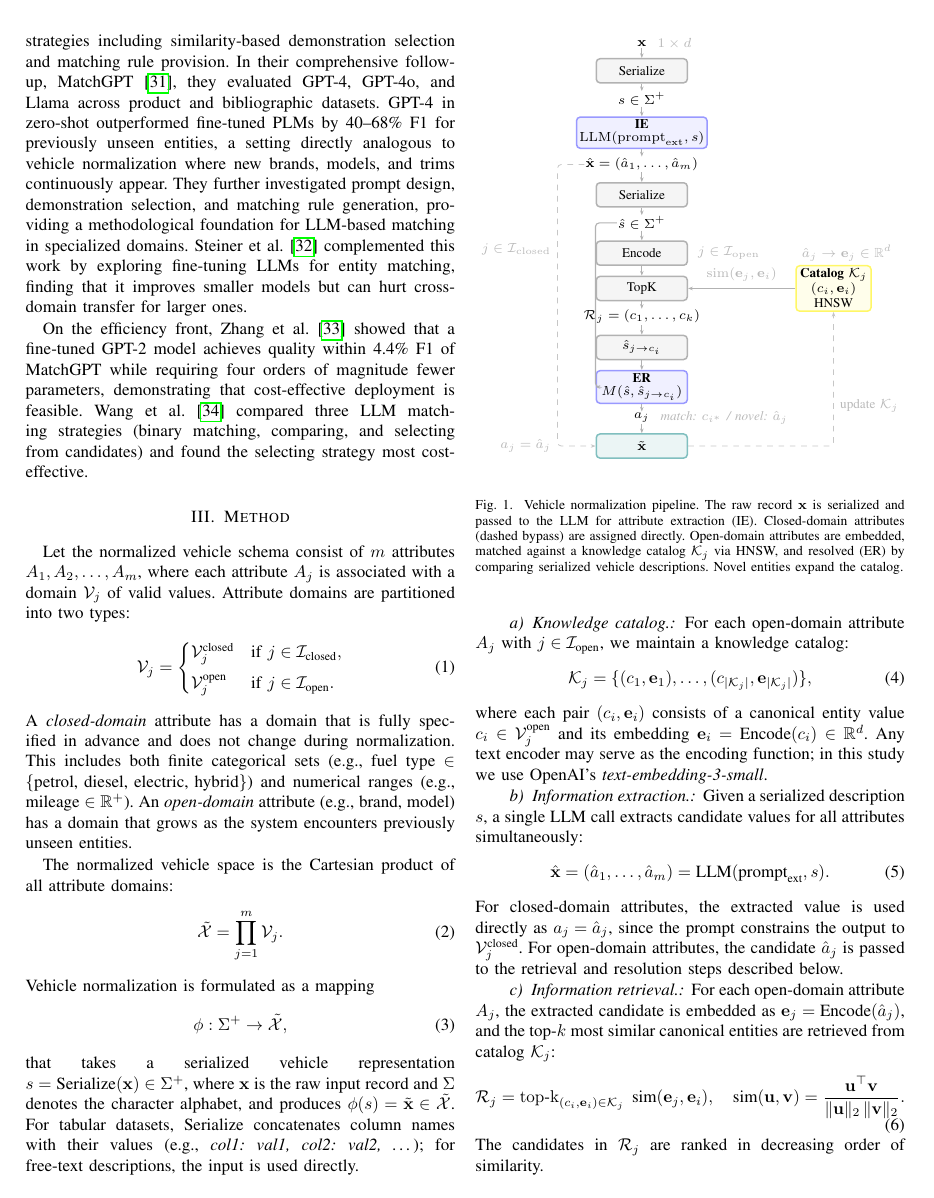
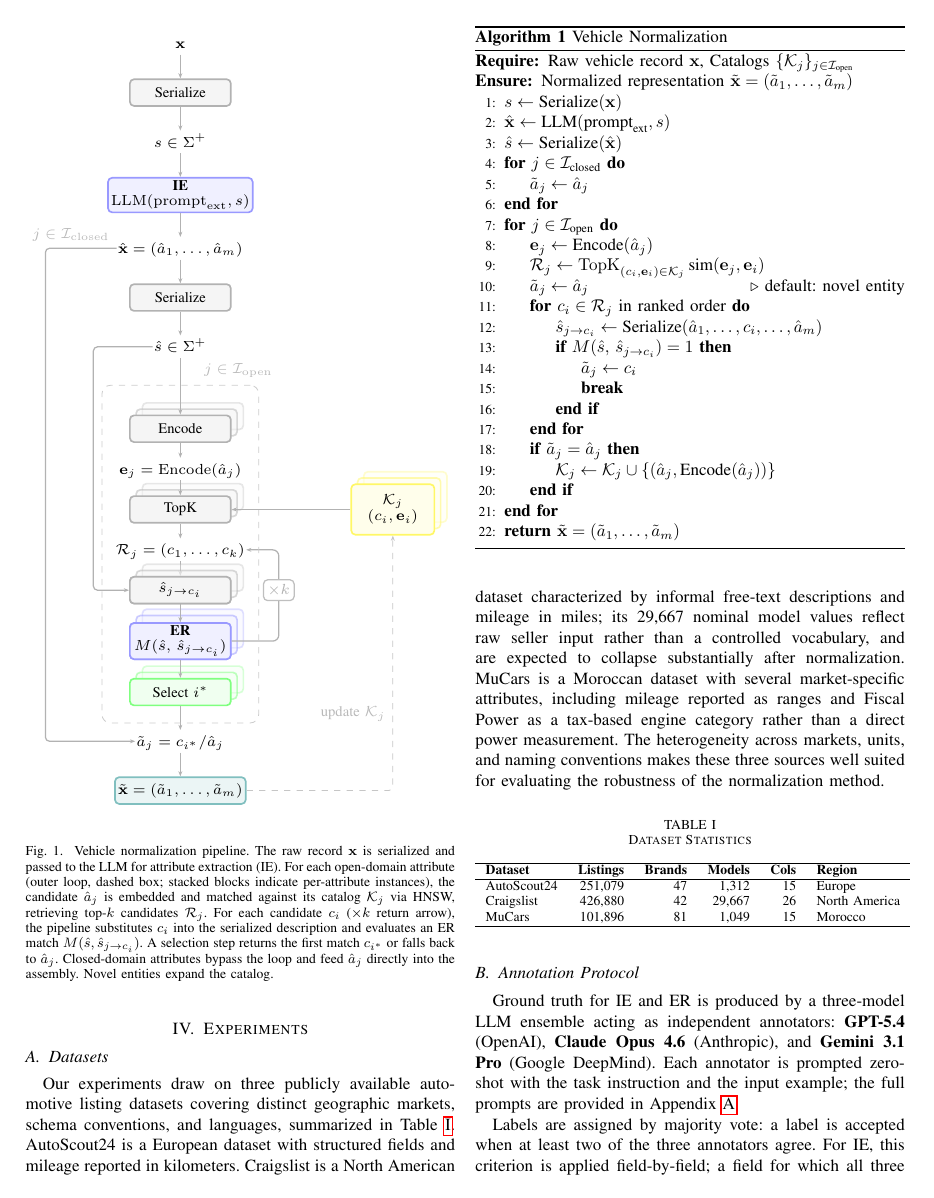
Before and after one commit to diegoquezadac/vn, a LaTeX paper (manuscript/main.tex): page 3 of 6 before the commit and page 4 of 6 after it. Compiled offline with pdfLaTeX; a missing font is replaced by an installed copy or a similar font; a LaTeX package or settings file that is missing is left out.

Commit message:
update diagram

```diff
--- a/manuscript/main.tex
+++ b/manuscript/main.tex
@@ -11,7 +11,7 @@
 \usepackage{textcomp}
 \usepackage{xcolor}
 \usepackage{tikz}
-\usetikzlibrary{arrows.meta, positioning, calc}
+\usetikzlibrary{arrows.meta, positioning, calc, fit}
 \def\BibTeX{{\rm B\kern-.05em{\sc i\kern-.025em b}\kern-.08em
     T\kern-.1667em\lower.7ex\hbox{E}\kern-.125emX}}
 \begin{document}
@@ -115,7 +115,7 @@ into two types:
 A \textit{closed-domain} attribute has a domain that is fully specified
 in advance and does not change during normalization. This includes both
 finite categorical sets (e.g., fuel type
-$\in \{\text{petrol, diesel, electric, hybrid}\}$) and numerical ranges
+$\in \{\text{petrol, diesel, lpg, hydrogen}\}$) and numerical ranges
 (e.g., mileage $\in \mathbb{R}^+$). An \textit{open-domain} attribute
 (e.g., brand, model) has a domain that grows as the system encounters
 previously unseen entities.
@@ -162,7 +162,23 @@ OpenAI's \textit{text-embedding-3-small}.
     llm/.style={draw, rounded corners=2pt, fill=blue!6,
                 draw=blue!40, thick, minimum height=0.45cm,
                 minimum width=1.7cm, inner sep=1.5pt, align=center},
-    dat/.style={align=center, inner sep=0.5pt},
+    sel/.style={draw, rounded corners=2pt, fill=green!6,
+                draw=green!50, thick, minimum height=0.45cm,
+                minimum width=1.7cm, inner sep=1.5pt, align=center},
+    ops/.style={draw, rounded corners=2pt, fill=gray!8,
+                draw=gray!60, thick, minimum height=0.45cm,
+                minimum width=1.7cm, inner sep=1.5pt},
+    llms/.style={draw, rounded corners=2pt, fill=blue!6,
+                 draw=blue!40, thick, minimum height=0.65cm,
+                 minimum width=1.7cm, inner sep=1.5pt},
+    sels/.style={draw, rounded corners=2pt, fill=green!6,
+                 draw=green!50, thick, minimum height=0.45cm,
+                 minimum width=1.7cm, inner sep=1.5pt},
+    cats/.style={draw, rounded corners=2pt, fill=yellow!8,
+                 draw=yellow!60, thick, minimum width=1.4cm,
+                 minimum height=0.85cm, inner sep=1.5pt},
+    dat/.style={align=center, inner sep=0.5pt,
+                text height=1.6ex, text depth=0.5ex},
     cat/.style={draw, rounded corners=2pt, fill=yellow!8,
                 draw=yellow!60, thick, minimum width=1.4cm,
                 minimum height=0.85cm, inner sep=1.5pt, align=center},
@@ -173,116 +189,167 @@ OpenAI's \textit{text-embedding-3-small}.
     arr/.style={-{Stealth[length=2.5pt]}, semithick, gray!60},
     darr/.style={-{Stealth[length=2.5pt]}, gray!45, dashed},
     lb/.style={font=\scriptsize, text=gray!55},
+    loopbox/.style={draw=gray!40, dashed, rounded corners=4pt, inner sep=5pt},
+    soff/.style={xshift=3pt, yshift=3pt},
+    soff2/.style={xshift=6pt, yshift=6pt},
 ]
 
-% Main vertical flow
+% Standard gaps:
+%   text label between arrows: 0.25cm above and below
+%   block to block (no text):  0.3cm
+%   block to stacked block:    same 0.3cm (shadows use same position)
+
+% ===== TOP: shared pipeline =====
 \node[dat] (x) {$\mathbf{x}$};
-\node[dm, right=0.06cm of x] {$1 \times d$};
 
-\node[op, below=of x] (ser) {Serialize};
+\node[op, below=0.4cm of x] (ser) {Serialize};
 \draw[arr] (x) -- (ser);
 
-\node[dat, below=0.14cm of ser] (s) {$s \in \Sigma^+$};
+\node[dat, below=0.4cm of ser] (s) {$s \in \Sigma^+$};
 \draw[arr] (ser) -- (s);
 
-\node[llm, below=of s] (ie)
+\node[llm, below=0.4cm of s] (ie)
     {\textbf{IE}\\[-1pt] $\mathrm{LLM}(\mathrm{prompt}_{\mathrm{ext}}, s)$};
 \draw[arr] (s) -- (ie);
 
-\node[dat, below=0.14cm of ie] (xhat)
+\node[dat, below=0.4cm of ie] (xhat)
     {$\hat{\mathbf{x}} = (\hat{a}_1, \dots, \hat{a}_m)$};
 \draw[arr] (ie) -- (xhat);
 
-\node[op, below=of xhat] (ser2) {Serialize};
+\node[op, below=0.4cm of xhat] (ser2) {Serialize};
 \draw[arr] (xhat) -- (ser2);
 
-\node[dat, below=0.14cm of ser2] (shat) {$\hat{s} \in \Sigma^+$};
+\node[dat, below=0.4cm of ser2] (shat) {$\hat{s} \in \Sigma^+$};
 \draw[arr] (ser2) -- (shat);
 
-\node[op, below=of shat] (enc) {Encode};
+% ===== OUTER STACKED SECTION =====
+
+% Encode (extra gap below shat for dashed box label)
+\node[ops, soff2, below=0.95cm of shat, opacity=0.3] (enc_s2) {};
+\node[ops, soff,  below=0.95cm of shat, opacity=0.5] (enc_s1) {};
+\node[op,         below=0.95cm of shat]              (enc)    {Encode};
 \draw[arr] (shat) -- (enc);
-\node[lb, anchor=west] at ([xshift=0.06cm]enc.east) {$j \in \mathcal{I}_{\mathrm{open}}$};
 
-\node[op, below=of enc] (topk) {TopK};
-\draw[arr] (enc) -- (topk);
+\node[dat, below=0.25cm of enc] (ej)
+    {$\mathbf{e}_j = \mathrm{Encode}(\hat{a}_j)$};
+\draw[arr] (enc) -- (ej);
 
-\node[dat, below=0.14cm of topk] (rj)
+% TopK
+\node[ops, soff2, below=0.25cm of ej, opacity=0.3] (topk_s2) {};
+\node[ops, soff,  below=0.25cm of ej, opacity=0.5] (topk_s1) {};
+\node[op,         below=0.25cm of ej]              (topk)    {TopK};
+\draw[arr] (ej) -- (topk);
+
+% Rj text splitting the arrow
+\node[dat, below=0.25cm of topk] (rj)
     {$\mathcal{R}_j = (c_1, \dots, c_k)$};
 \draw[arr] (topk) -- (rj);
 
-% Substitution + ER
-\node[op, below=of rj] (sub)
-    {$\hat{s}_{j \to c_i}$};
+% ===== INNER SECTION =====
+
+\node[op,  below=0.25cm of rj] (sub) {$\hat{s}_{j \to c_i}$};
 \draw[arr] (rj) -- (sub);
 
-\node[llm, below=of sub] (er)
-    {\textbf{ER}\\[-1pt] $M(\hat{s}, \hat{s}_{j \to c_i})$};
+\node[llm, below=0.3cm of sub] (er)
+    {\textbf{ER}\\[-1pt] $M(\hat{s},\, \hat{s}_{j \to c_i})$};
+
+% Shadow blocks
+\node[ops,  soff2, opacity=0.3] at (sub) {};
+\node[ops,  soff,  opacity=0.5] at (sub) {};
+\node[llms, soff2, opacity=0.3] at (er) {};
+\node[llms, soff,  opacity=0.5] at (er) {};
+
+% Redraw front blocks on top
+\node[op]  at (sub) {$\hat{s}_{j \to c_i}$};
+\node[llm] at (er) {\textbf{ER}\\[-1pt] $M(\hat{s},\, \hat{s}_{j \to c_i})$};
 \draw[arr] (sub) -- (er);
 
-% shat feeds ER
+% Arrow from shat to sub block directly
 \draw[arr, rounded corners=2pt]
-    (shat.west) -- ++(-0.4,0) |- (er.west);
+    (shat.west) -- ++(-1.0,0) |- (sub.west);
 
-% Decision
-\node[dat, below=0.14cm of er] (aj) {$a_j$};
-\draw[arr] (er) -- (aj);
+% ×k loop arrow
+\draw[arr, rounded corners=3pt]
+    (er.east) -|
+    ([xshift=0.55cm]rj.east) --
+    (rj.east);
 
-% Match/novel annotation — right of a_j
-\node[dm, right=0.06cm of aj]
-    {match: $c_{i^*}$ / novel: $\hat{a}_j$};
+% ×k badge
+\node[draw=gray!50, fill=white, semithick, rounded corners=2pt,
+      font=\scriptsize\bfseries, text=gray!60, inner sep=2pt,
+      minimum width=0.5cm, minimum height=0.35cm]
+    at ([xshift=0.55cm]rj.east |- sub) {$\times k$};
 
-% Output
-\node[outnode, below=of aj] (output)
-    {$\tilde{\mathbf{x}}$};
+% ===== SELECT (outer stacked) =====
+\node[sels, soff2, below=0.3cm of er, opacity=0.3] (sel_s2) {};
+\node[sels, soff,  below=0.3cm of er, opacity=0.5] (sel_s1) {};
+\node[sel,         below=0.3cm of er]              (select)
+    {Select $i^*$};
+\draw[arr] (er) -- (select);
+
+% ===== Output =====
+% Combined label as a text-between-arrows node — vertically centered on the arrow
+\node[dat, below=0.4cm of select] (aj)
+    {$\tilde{a}_j = c_{i^*} / \hat{a}_j$};
+\draw[arr] (select) -- (aj);
+
+\node[outnode, below=0.4cm of aj] (output)
+    {$\tilde{\mathbf{x}} = (\tilde{a}_1, \dots, \tilde{a}_m)$};
 \draw[arr] (aj) -- (output);
 
-% Catalog (right side) — well separated
-\node[cat, right=2.0cm of topk] (catalog)
-    {\textbf{Catalog} $\mathcal{K}_j$\\
-     $(c_i, \mathbf{e}_i)$\\
-     HNSW};
-\draw[arr] (catalog) -- (topk)
-    node[lb, above, midway] {$\mathrm{sim}(\mathbf{e}_j, \mathbf{e}_i)$};
+% ===== Outer loop box (aj is OUTSIDE) =====
+\node[loopbox,
+      fit=(enc)(enc_s2)(ej)(rj)(sub)(er)(select)(sel_s2),
+      inner xsep=6pt, inner ysep=8pt] (outerloop) {};
 
-% Encode annotation — aligned with catalog
-\node[dm, anchor=west] at (catalog.west |- enc)
-    {$\hat{a}_j \to \mathbf{e}_j \in \mathbb{R}^d$};
+\node[lb, anchor=south east] at ([xshift=0.35cm]outerloop.north east)
+    {$j \in \mathcal{I}_{\mathrm{open}}$};
 
-% Catalog update — route from output.east
+% ===== Catalog =====
+\node[cats, soff2, right=2.0cm of topk, opacity=0.3] (cat_s2) {};
+\node[cats, soff,  right=2.0cm of topk, opacity=0.5] (cat_s1) {};
+\node[cat,         right=2.0cm of topk]              (catalog)
+    {$\mathcal{K}_j$\\
+     $(c_i, \mathbf{e}_i)$};
+\draw[arr] (catalog) -- (topk);
+
 \draw[darr, rounded corners=2pt]
     (output.east) -| (catalog.south)
-    node[lb, right, pos=0.65]
+    node[lb, left, pos=0.65]
     {update $\mathcal{K}_j$};
 
-% Closed-domain bypass
-\draw[darr, rounded corners=2pt]
-    (xhat.west) -- ++(-0.5,0) |- (output.west)
-    node[lb, left, pos=0.15]
-    {$j \in \mathcal{I}_{\mathrm{closed}}$}
-    node[lb, left, pos=0.5]
-    {$a_j = \hat{a}_j$};
+% ===== Closed-domain bypass: solid gray arrow into aj from the left =====
+\draw[arr, rounded corners=2pt]
+    (xhat.west) -- ++(-1.2,0) |- (aj.west);
+\node[lb, anchor=south east] at ([xshift=-0cm, yshift=0cm]xhat.west)
+    {$j \in \mathcal{I}_{\mathrm{closed}}$};
 
-\end{tikzpicture}%
+\end{tikzpicture}
+%
 }
 \caption{Vehicle normalization pipeline. The raw record $\mathbf{x}$ is
 serialized and passed to the LLM for attribute extraction (IE).
-Closed-domain attributes (dashed bypass) are assigned directly.
-Open-domain attributes are embedded, matched against a knowledge
-catalog $\mathcal{K}_j$ via HNSW, and resolved (ER) by comparing
-serialized vehicle descriptions. Novel entities expand the catalog.}
+For each open-domain attribute (outer loop, dashed box; stacked blocks
+indicate per-attribute instances), the candidate $\hat{a}_j$ is embedded
+and matched against its catalog $\mathcal{K}_j$ via HNSW, retrieving
+top-$k$ candidates $\mathcal{R}_j$. For each candidate $c_i$ ($\times k$
+return arrow), the pipeline substitutes $c_i$ into the serialized
+description and evaluates an ER match $M(\hat{s}, \hat{s}_{j \to c_i})$.
+A selection step returns the first match $c_{i^*}$ or falls back to
+$\hat{a}_j$. Closed-domain attributes bypass the loop and feed
+$\hat{a}_j$ directly into the assembly. Novel entities expand the catalog.}
 \label{fig:pipeline}
 \end{figure}
 
-
 \paragraph{Information extraction.}
-Given a serialized description $s$, a single LLM call extracts
+Given a serialized vehicle description $s$, a single LLM call extracts
 candidate values for all attributes simultaneously:
 \begin{equation}
 \hat{\mathbf{x}} = (\hat{a}_1, \dots, \hat{a}_m) =
 \text{LLM}(\text{prompt}_{\text{ext}}, s).
 \end{equation}
 For closed-domain attributes, the extracted value is used directly as
-$a_j = \hat{a}_j$, since the prompt constrains the output to
+$\tilde{a}_j = \hat{a}_j$, since the prompt constrains the LLM output to
 $\mathcal{V}_j^{\text{closed}}$. For open-domain attributes, the
 candidate $\hat{a}_j$ is passed to the retrieval and resolution steps
 described below.
```
Also changed, not shown: manuscript/main.pdf, manuscript/main.tex (14 more changed lines).
